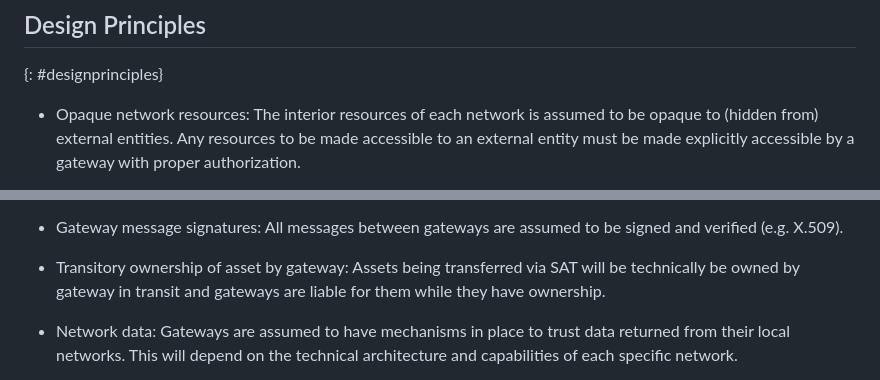
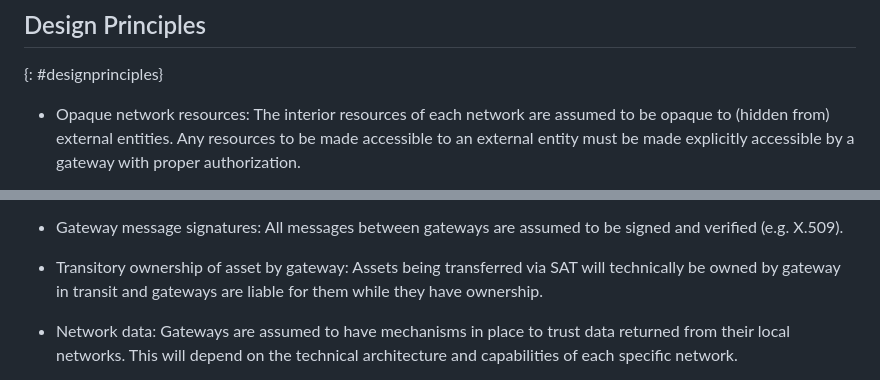
Before and after one commit to ietf-satp/draft-ietf-satp-architecture, a Markdown page: draft-ietf-satp-architecture.md, 2 parts joined by grey strips. Drawn GitHub-style.

```diff
--- a/draft-ietf-satp-architecture.md
+++ b/draft-ietf-satp-architecture.md
@@ -313,7 +313,7 @@ The following assumptions and principles underlie the design of the
 {: #designprinciples}
 
 * Opaque network resources:
-The interior resources of each network is assumed
+The interior resources of each network are assumed
 to be opaque to (hidden from) external entities.
 Any resources to be made accessible to an external entity
 must be made explicitly accessible by a gateway with proper authorization.
@@ -387,7 +387,7 @@ where the gateways are operating.
 are assumed to be signed and verified (e.g. X.509).
 
  * Transitory ownership of asset by gateway:
-Assets being transferred via SAT will be technically be owned
+Assets being transferred via SAT will technically be owned
 by gateway in transit and gateways are liable for
 them while they have ownership.
 
```
Also changed, not shown: other parts of draft-ietf-satp-architecture.md (+9 -9 lines).
